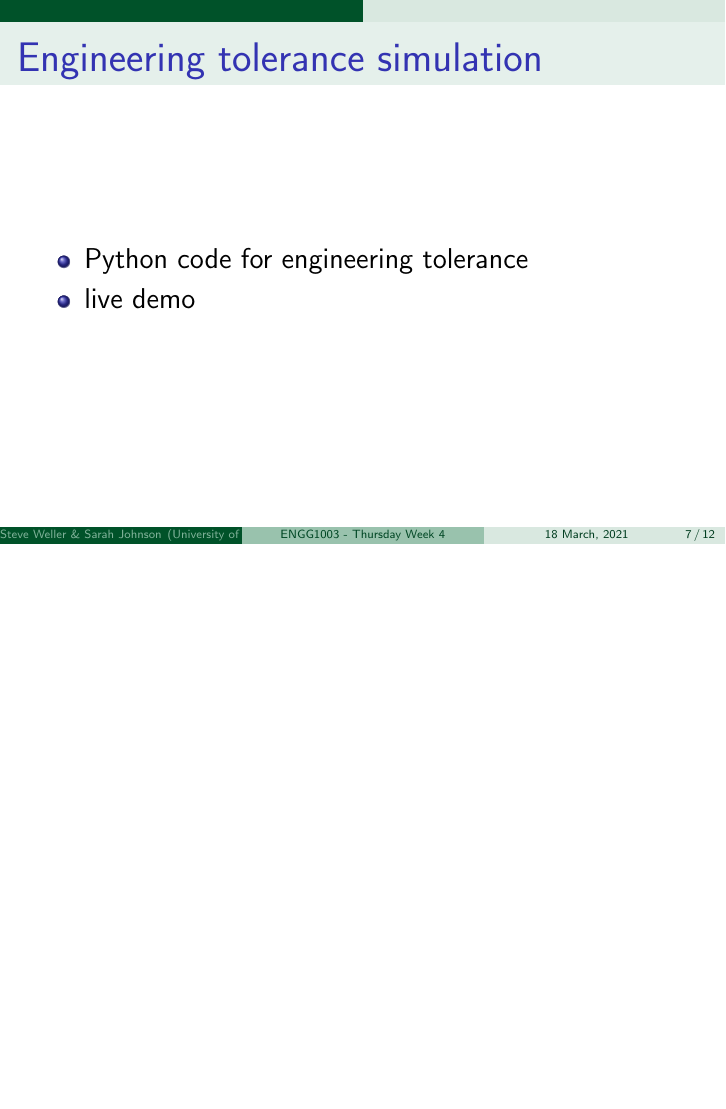
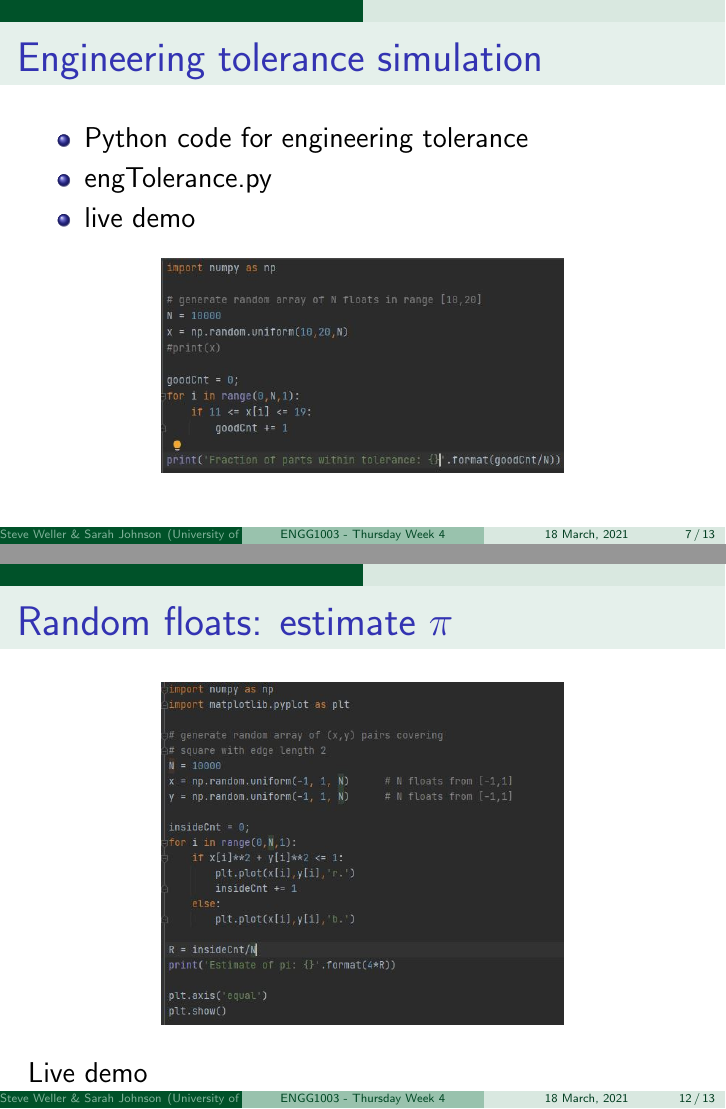
Before and after one commit to bschulznewy/engg1003, LaTeX slides (Lectures/LectureThursWk4.tex): page 7 of 12 before the commit and pages 7 and 12 of 13 after it, the two joined at a grey line, the shorter picture padded with empty space. Compiled offline with pdfLaTeX.

Commit message:
Thursday week 4, more progress on random numbers

```diff
--- a/Lectures/LectureThursWk4.tex
+++ b/Lectures/LectureThursWk4.tex
@@ -176,8 +181,14 @@
 
 \begin{itemize}
 	\item Python code for engineering tolerance
+	\item engTolerance.py
 	\item live demo
 \end{itemize}
+
+\begin{figure}[ht]
+	\centering
+	\includegraphics[width=0.6\textwidth]{figures/engTolerance}
+\end{figure}
 
 \end{frame}
 
@@ -242,6 +258,21 @@
 	\item modify previous example to count points inside circle, hence\ldots
 	\item estimate $\pi$
 \end{itemize}
+
+\end{frame}
+
+%==============================================================
+
+\begin{frame}[fragile]
+
+\frametitle{Random floats: estimate $\pi$}
+
+\begin{figure}[ht]
+	\centering
+	\includegraphics[width=0.6\textwidth]{figures/estimatePi}
+\end{figure}
+
+Live demo
 
 \end{frame}
 
```
Also changed, not shown: Lectures/LectureThursWk4.pdf, Lectures/figures/dartboard.JPG (added), Lectures/figures/engTolerance.JPG (added), Lectures/figures/estimatePi.JPG (added), Lectures/figures/headsTails.JPG (added), Lectures/LectureThursWk4.tex (10 more changed lines), 2 other files.
